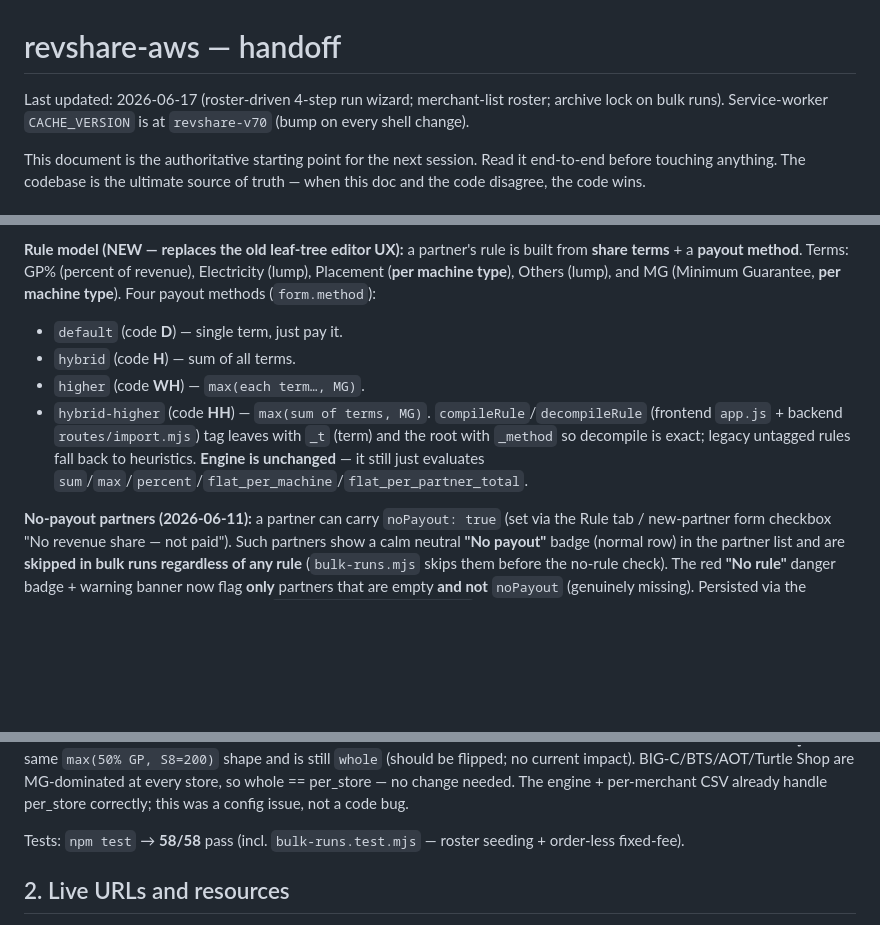
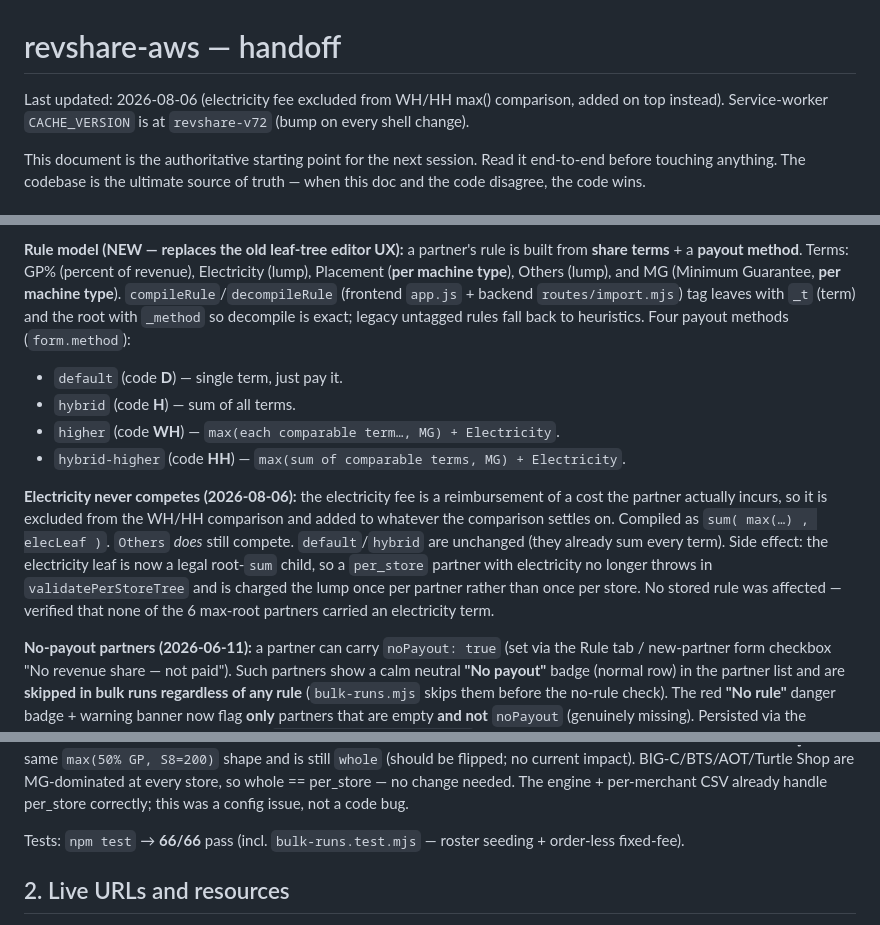
Before and after one commit to ozziewang-bit/revshare-aws, a Markdown page: CLAUDE.md, 3 parts joined by grey strips. GitHub-like rendering; blank space fills up the shorter version.

Commit message:
docs: electricity is added on top of the WH/HH comparison; sw v72

```diff
--- a/CLAUDE.md
+++ b/CLAUDE.md
@@ -1,7 +1,7 @@
 # revshare-aws — handoff
 
-Last updated: 2026-06-17 (roster-driven 4-step run wizard; merchant-list roster; archive lock on bulk runs).
-Service-worker `CACHE_VERSION` is at `revshare-v70` (bump on every shell change).
+Last updated: 2026-08-06 (electricity fee excluded from WH/HH max() comparison, added on top instead).
+Service-worker `CACHE_VERSION` is at `revshare-v72` (bump on every shell change).
 
 This document is the authoritative starting point for the next session. Read it
 end-to-end before touching anything. The codebase is the ultimate source of
@@ -62,15 +62,22 @@ is deprecated — the unified site lives on `d2t76jfby056ul`.
 **Rule model (NEW — replaces the old leaf-tree editor UX):** a partner's rule is
 built from **share terms** + a **payout method**. Terms: GP% (percent of revenue),
 Electricity (lump), Placement (**per machine type**), Others (lump), and MG
-(Minimum Guarantee, **per machine type**). Four payout methods (`form.method`):
+(Minimum Guarantee, **per machine type**). `compileRule`/`decompileRule` (frontend `app.js` + backend `routes/import.mjs`)
+tag leaves with `_t` (term) and the root with `_method` so decompile is exact;
+legacy untagged rules fall back to heuristics. Four payout methods (`form.method`):
 - `default` (code **D**) — single term, just pay it.
 - `hybrid` (code **H**) — sum of all terms.
-- `higher` (code **WH**) — `max(each term…, MG)`.
-- `hybrid-higher` (code **HH**) — `max(sum of terms, MG)`.
-`compileRule`/`decompileRule` (frontend `app.js` + backend `routes/import.mjs`)
-tag leaves with `_t` (term) and the root with `_method` so decompile is exact;
-legacy untagged rules fall back to heuristics. **Engine is unchanged** — it still
-just evaluates `sum`/`max`/`percent`/`flat_per_machine`/`flat_per_partner_total`.
+- `higher` (code **WH**) — `max(each comparable term…, MG) + Electricity`.
+- `hybrid-higher` (code **HH**) — `max(sum of comparable terms, MG) + Electricity`.
+
+**Electricity never competes (2026-08-06):** the electricity fee is a reimbursement of a
+cost the partner actually incurs, so it is excluded from the WH/HH comparison and added
+to whatever the comparison settles on. Compiled as `sum( max(…) , elecLeaf )`. `Others`
+*does* still compete. `default`/`hybrid` are unchanged (they already sum every term).
+Side effect: the electricity leaf is now a legal root-`sum` child, so a `per_store`
+partner with electricity no longer throws in `validatePerStoreTree` and is charged the
+lump once per partner rather than once per store. No stored rule was affected — verified
+that none of the 6 max-root partners carried an electricity term.
 
 **No-payout partners (2026-06-11):** a partner can carry `noPayout: true` (set via the Rule
 tab / new-partner form checkbox "No revenue share — not paid"). Such partners show a calm
@@ -107,7 +114,7 @@ data). **กะทู้** has the same `max(50% GP, S8=200)` shape and is still
 at every store, so whole == per_store — no change needed. The engine + per-merchant
 CSV already handle per_store correctly; this was a config issue, not a code bug.
 
-Tests: `npm test` → **58/58** pass (incl. `bulk-runs.test.mjs` — roster seeding + order-less fixed-fee).
+Tests: `npm test` → **66/66** pass (incl. `bulk-runs.test.mjs` — roster seeding + order-less fixed-fee).
 
 ## 2. Live URLs and resources
 
```
